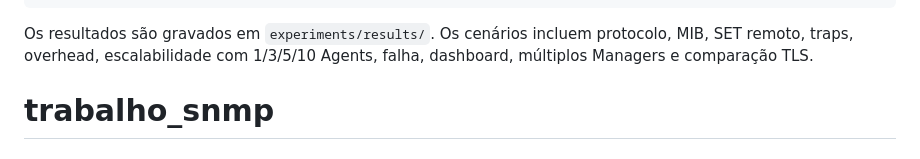
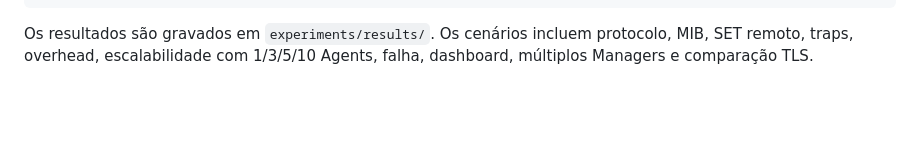
Before and after one commit to AndreiaFelix1/trabalho_snmp, a Markdown page: README.md, the part around the change. GitHub-like rendering; blank space fills up the shorter version.

````diff
--- a/README.md
+++ b/README.md
@@ -244,4 +244,3 @@ make test-tls
 ```
 
 Os resultados são gravados em `experiments/results/`. Os cenários incluem protocolo, MIB, SET remoto, traps, overhead, escalabilidade com 1/3/5/10 Agents, falha, dashboard, múltiplos Managers e comparação TLS.
-# trabalho_snmp
````
